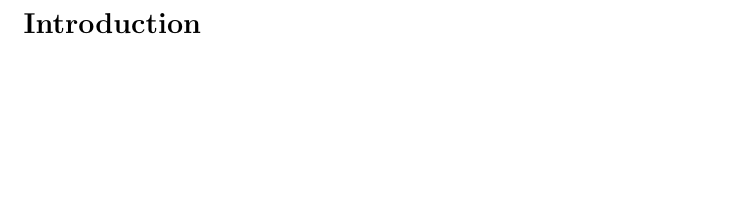
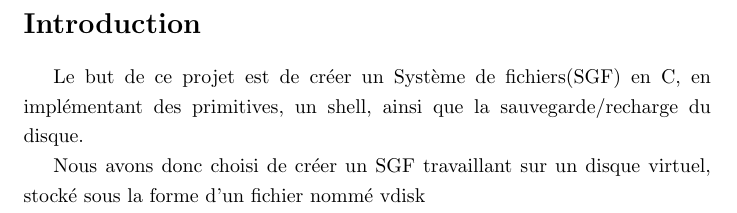
Before and after one commit to 94810/MomongaFS, a LaTeX document (rapport/rapport_sys.tex): part of page 2 of 2, cut so that both start at the same text, the shorter picture padded with empty space. Compiled offline with pdfLaTeX.

Commit message:
MaJ rapport

```diff
--- a/rapport/rapport_sys.tex
+++ b/rapport/rapport_sys.tex
@@ -20,4 +20,12 @@
 
  \section*{Introduction}
 
+ Le but de ce projet est de créer un Système de fichiers(SGF) en C, en implémentant des primitives, un shell, ainsi que la sauvegarde/recharge du disque.
+
+Nous avons donc choisi de créer un SGF travaillant sur un disque virtuel, stocké sous la forme d'un fichier nommé vdisk
+
+
+
+
+
 \end{document}
```
